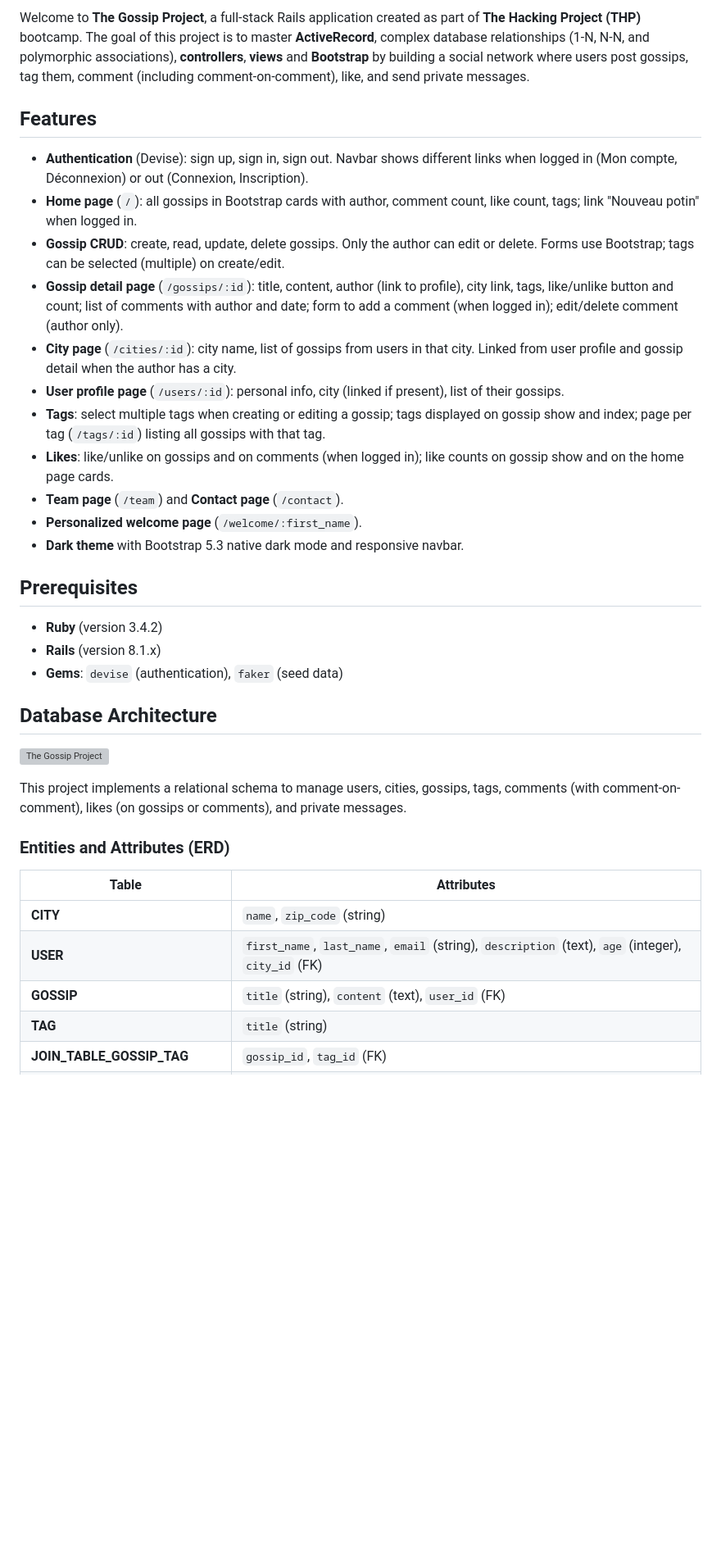
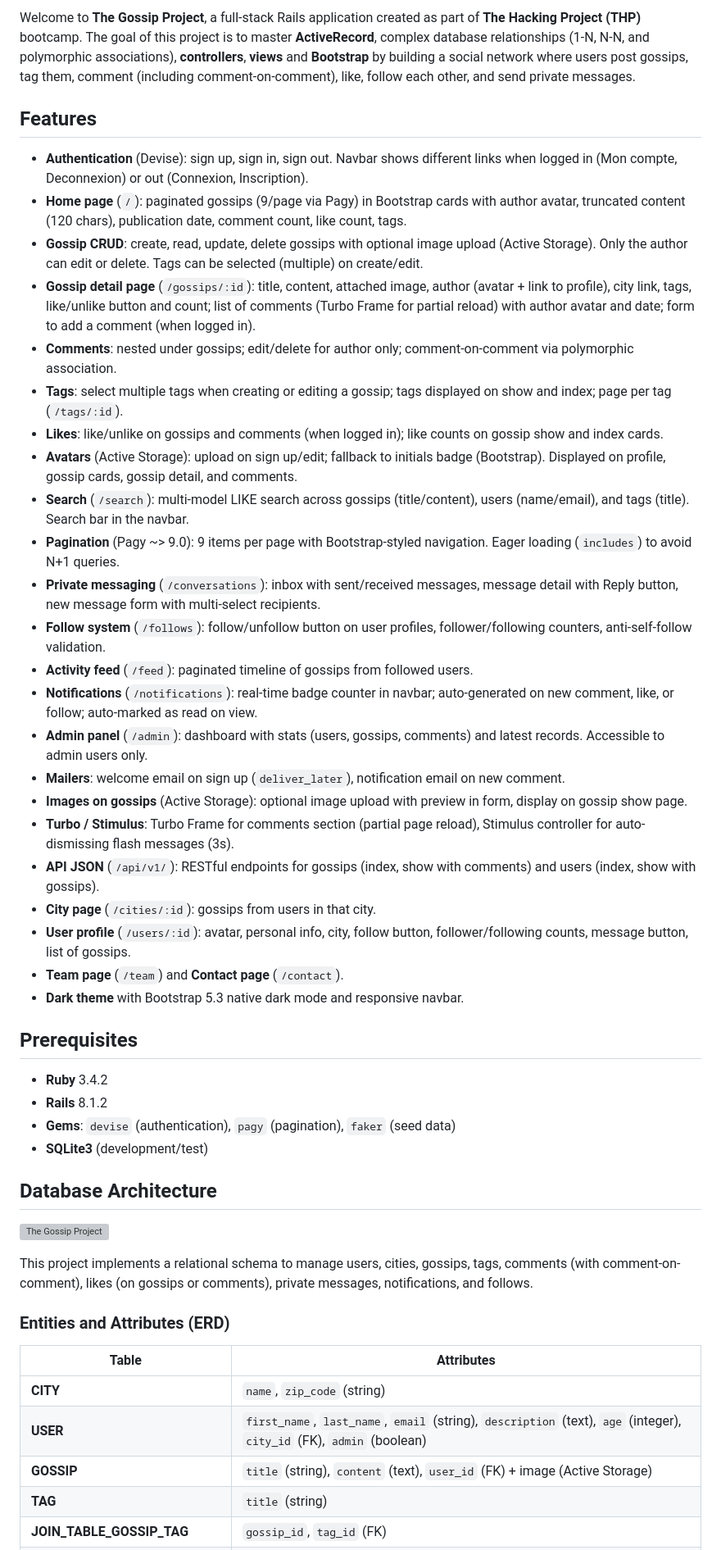
Before and after one commit to ff14eternitalis-debug/the-gossip-project, a Markdown page: README.md, the part around one of its changes. Shown at 82% size. GitHub-like rendering; blank space fills up the shorter version; grey boxes are pictures that could not be loaded.

```diff
--- a/README.md
+++ b/README.md
@@ -4,39 +4,52 @@
 
 Welcome to **The Gossip Project**, a full-stack Rails application created as part of **The Hacking Project (THP)** bootcamp.
-The goal of this project is to master **ActiveRecord**, complex database relationships (1-N, N-N, and polymorphic associations), **controllers**, **views** and **Bootstrap** by building a social network where users post gossips, tag them, comment (including comment-on-comment), like, and send private messages.
+The goal of this project is to master **ActiveRecord**, complex database relationships (1-N, N-N, and polymorphic associations), **controllers**, **views** and **Bootstrap** by building a social network where users post gossips, tag them, comment (including comment-on-comment), like, follow each other, and send private messages.
 
 ## Features
 
-- **Authentication** (Devise): sign up, sign in, sign out. Navbar shows different links when logged in (Mon compte, Déconnexion) or out (Connexion, Inscription).
-- **Home page** (`/`): all gossips in Bootstrap cards with author, comment count, like count, tags; link "Nouveau potin" when logged in.
-- **Gossip CRUD**: create, read, update, delete gossips. Only the author can edit or delete. Forms use Bootstrap; tags can be selected (multiple) on create/edit.
-- **Gossip detail page** (`/gossips/:id`): title, content, author (link to profile), city link, tags, like/unlike button and count; list of comments with author and date; form to add a comment (when logged in); edit/delete comment (author only).
-- **City page** (`/cities/:id`): city name, list of gossips from users in that city. Linked from user profile and gossip detail when the author has a city.
-- **User profile page** (`/users/:id`): personal info, city (linked if present), list of their gossips.
-- **Tags**: select multiple tags when creating or editing a gossip; tags displayed on gossip show and index; page per tag (`/tags/:id`) listing all gossips with that tag.
-- **Likes**: like/unlike on gossips and on comments (when logged in); like counts on gossip show and on the home page cards.
+- **Authentication** (Devise): sign up, sign in, sign out. Navbar shows different links when logged in (Mon compte, Deconnexion) or out (Connexion, Inscription).
+- **Home page** (`/`): paginated gossips (9/page via Pagy) in Bootstrap cards with author avatar, truncated content (120 chars), publication date, comment count, like count, tags.
+- **Gossip CRUD**: create, read, update, delete gossips with optional image upload (Active Storage). Only the author can edit or delete. Tags can be selected (multiple) on create/edit.
+- **Gossip detail page** (`/gossips/:id`): title, content, attached image, author (avatar + link to profile), city link, tags, like/unlike button and count; list of comments (Turbo Frame for partial reload) with author avatar and date; form to add a comment (when logged in).
+- **Comments**: nested under gossips; edit/delete for author only; comment-on-comment via polymorphic association.
+- **Tags**: select multiple tags when creating or editing a gossip; tags displayed on show and index; page per tag (`/tags/:id`).
+- **Likes**: like/unlike on gossips and comments (when logged in); like counts on gossip show and index cards.
+- **Avatars** (Active Storage): upload on sign up/edit; fallback to initials badge (Bootstrap). Displayed on profile, gossip cards, gossip detail, and comments.
+- **Search** (`/search`): multi-model LIKE search across gossips (title/content), users (name/email), and tags (title). Search bar in the navbar.
+- **Pagination** (Pagy ~> 9.0): 9 items per page with Bootstrap-styled navigation. Eager loading (`includes`) to avoid N+1 queries.
+- **Private messaging** (`/conversations`): inbox with sent/received messages, message detail with Reply button, new message form with multi-select recipients.
+- **Follow system** (`/follows`): follow/unfollow button on user profiles, follower/following counters, anti-self-follow validation.
+- **Activity feed** (`/feed`): paginated timeline of gossips from followed users.
+- **Notifications** (`/notifications`): real-time badge counter in navbar; auto-generated on new comment, like, or follow; auto-marked as read on view.
+- **Admin panel** (`/admin`): dashboard with stats (users, gossips, comments) and latest records. Accessible to admin users only.
+- **Mailers**: welcome email on sign up (`deliver_later`), notification email on new comment.
+- **Images on gossips** (Active Storage): optional image upload with preview in form, display on gossip show page.
+- **Turbo / Stimulus**: Turbo Frame for comments section (partial page reload), Stimulus controller for auto-dismissing flash messages (3s).
+- **API JSON** (`/api/v1/`): RESTful endpoints for gossips (index, show with comments) and users (index, show with gossips).
+- **City page** (`/cities/:id`): gossips from users in that city.
+- **User profile** (`/users/:id`): avatar, personal info, city, follow button, follower/following counts, message button, list of gossips.
 - **Team page** (`/team`) and **Contact page** (`/contact`).
-- **Personalized welcome page** (`/welcome/:first_name`).
 - **Dark theme** with Bootstrap 5.3 native dark mode and responsive navbar.
 
 ## Prerequisites
 
-- **Ruby** (version 3.4.2)
-- **Rails** (version 8.1.x)
-- **Gems**: `devise` (authentication), `faker` (seed data)
+- **Ruby** 3.4.2
+- **Rails** 8.1.2
+- **Gems**: `devise` (authentication), `pagy` (pagination), `faker` (seed data)
+- **SQLite3** (development/test)
 
 ## Database Architecture
 
 ![The Gossip Project](the-gossip-project.svg)
 
-This project implements a relational schema to manage users, cities, gossips, tags, comments (with comment-on-comment), likes (on gossips or comments), and private messages.
+This project implements a relational schema to manage users, cities, gossips, tags, comments (with comment-on-comment), likes (on gossips or comments), private messages, notifications, and follows.
 
 ### Entities and Attributes (ERD)
 
 | Table                         | Attributes                                                                                         |
 | ----------------------------- | -------------------------------------------------------------------------------------------------- |
 | **CITY**                      | `name`, `zip_code` (string)                                                                        |
-| **USER**                      | `first_name`, `last_name`, `email` (string), `description` (text), `age` (integer), `city_id` (FK) |
-| **GOSSIP**                    | `title` (string), `content` (text), `user_id` (FK)                                                 |
+| **USER**                      | `first_name`, `last_name`, `email` (string), `description` (text), `age` (integer), `city_id` (FK), `admin` (boolean) |
+| **GOSSIP**                    | `title` (string), `content` (text), `user_id` (FK) + image (Active Storage)                        |
 | **TAG**                       | `title` (string)                                                                                   |
 | **JOIN_TABLE_GOSSIP_TAG**     | `gossip_id`, `tag_id` (FK)                                                                         |
```
Also changed, not shown: other parts of README.md (+132 -51 lines).
